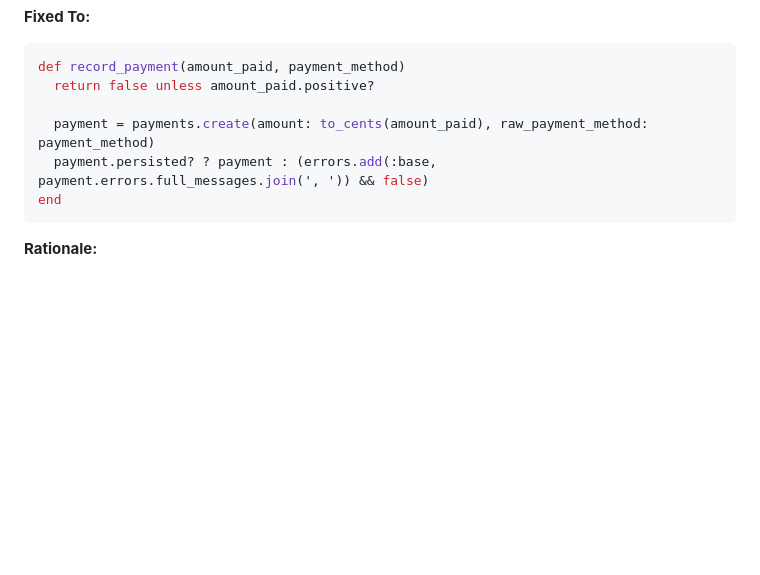
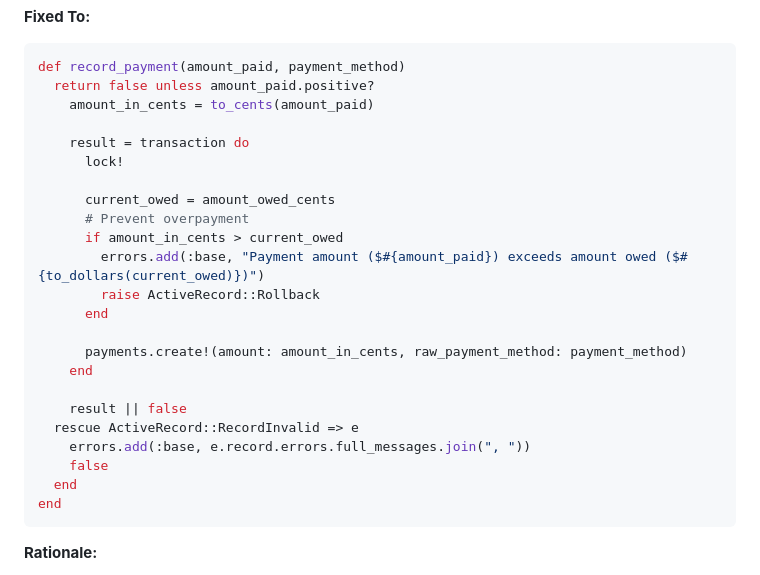
Before and after one commit to omkarkakade2680/procure_desk_assignment, a Markdown page: refactor_explain_file.md, the part around the change. Drawn GitHub-style; blank space fills up the shorter version.

````diff
--- a/refactor_explain_file.md
+++ b/refactor_explain_file.md
@@ -213,9 +213,26 @@ end
 ```ruby
 def record_payment(amount_paid, payment_method)
   return false unless amount_paid.positive?
+    amount_in_cents = to_cents(amount_paid)
 
-  payment = payments.create(amount: to_cents(amount_paid), raw_payment_method: payment_method)
-  payment.persisted? ? payment : (errors.add(:base, payment.errors.full_messages.join(', ')) && false)
+    result = transaction do
+      lock!
+
+      current_owed = amount_owed_cents
+      # Prevent overpayment
+      if amount_in_cents > current_owed
+        errors.add(:base, "Payment amount ($#{amount_paid}) exceeds amount owed ($#{to_dollars(current_owed)})")
+        raise ActiveRecord::Rollback
+      end
+
+      payments.create!(amount: amount_in_cents, raw_payment_method: payment_method)
+    end
+
+    result || false
+  rescue ActiveRecord::RecordInvalid => e
+    errors.add(:base, e.record.errors.full_messages.join(", "))
+    false
+  end
 end
 ```
 
````
